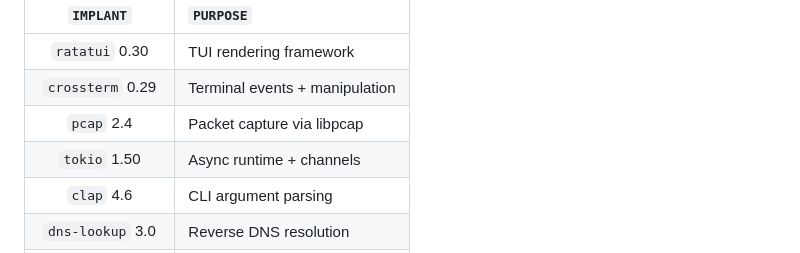
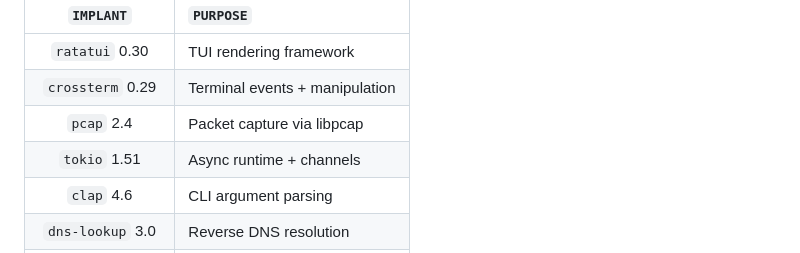
Before and after one commit to MenkeTechnologies/iftoprs, a Markdown page: README.md, the part around the change. Rendered like a GitHub page.

Commit message:
docs(readme): refresh tokio dep version 1.50 -> 1.51 to match Cargo.toml

```diff
--- a/README.md
+++ b/README.md
@@ -186,7 +186,7 @@ LIBPCAP       == installed (system dependency)
 | `ratatui` 0.30 | TUI rendering framework |
 | `crossterm` 0.29 | Terminal events + manipulation |
 | `pcap` 2.4 | Packet capture via libpcap |
-| `tokio` 1.50 | Async runtime + channels |
+| `tokio` 1.51 | Async runtime + channels |
 | `clap` 4.6 | CLI argument parsing |
 | `dns-lookup` 3.0 | Reverse DNS resolution |
 | `regex` 1.12 | Pattern matching for filters |
```
